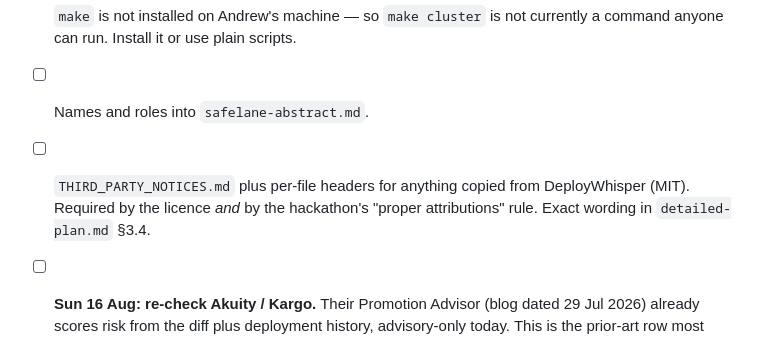
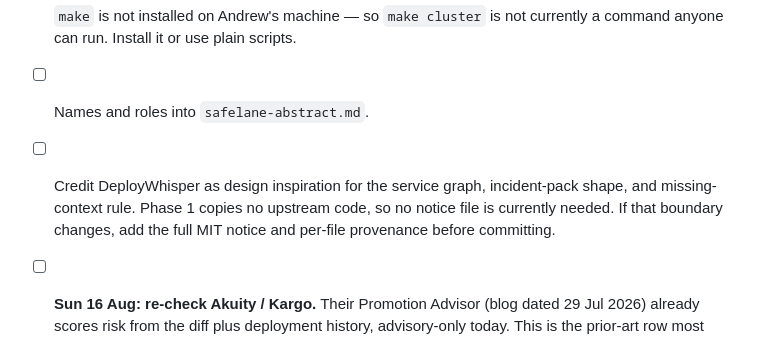
Before and after one commit to AndrewMaged814/safelane, a Markdown page: plan.md, the part around the change. Rendered like a GitHub page.

```diff
--- a/plan.md
+++ b/plan.md
@@ -84,9 +84,9 @@ The back-test loop stays **stretch**; until it exists it is a seeded chart and w
 - [ ] `make` is not installed on Andrew's machine — so `make cluster` is not currently a command
       anyone can run. Install it or use plain scripts.
 - [ ] Names and roles into `safelane-abstract.md`.
-- [ ] `THIRD_PARTY_NOTICES.md` plus per-file headers for anything copied from DeployWhisper
-      (MIT). Required by the licence *and* by the hackathon's "proper attributions" rule.
-      Exact wording in `detailed-plan.md` §3.4.
+- [ ] Credit DeployWhisper as design inspiration for the service graph, incident-pack shape, and
+      missing-context rule. Phase 1 copies no upstream code, so no notice file is currently needed.
+      If that boundary changes, add the full MIT notice and per-file provenance before committing.
 - [ ] **Sun 16 Aug: re-check Akuity / Kargo.** Their Promotion Advisor (blog dated 29 Jul 2026) already
       scores risk from the diff plus deployment history, advisory-only today. This is the prior-art row
       most likely to move before the assessment.
```
Also changed, not shown: detailed-plan.md (+14 -0 lines), research/phase1-reuse-boundary.md (added, +86 -0 lines).
